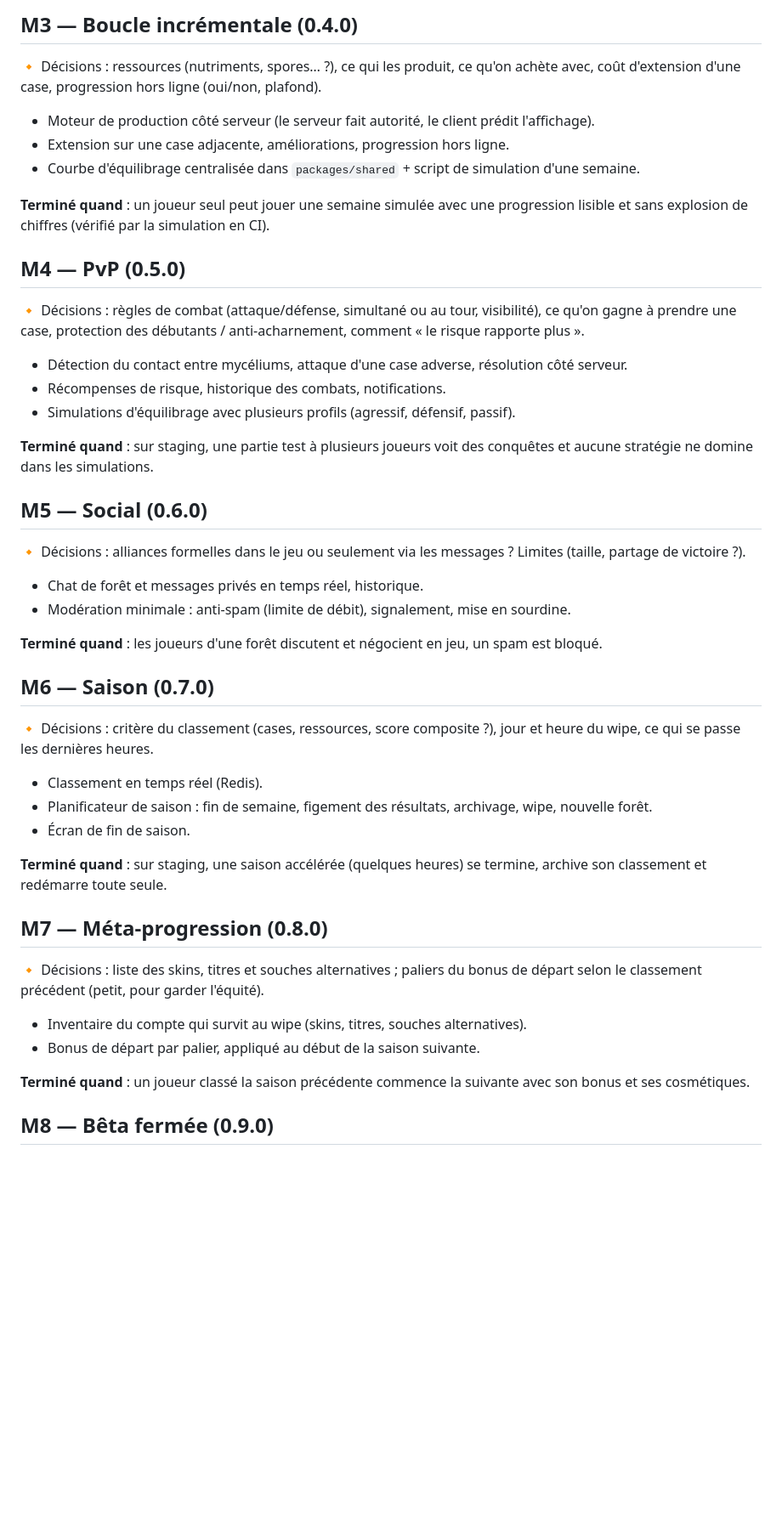
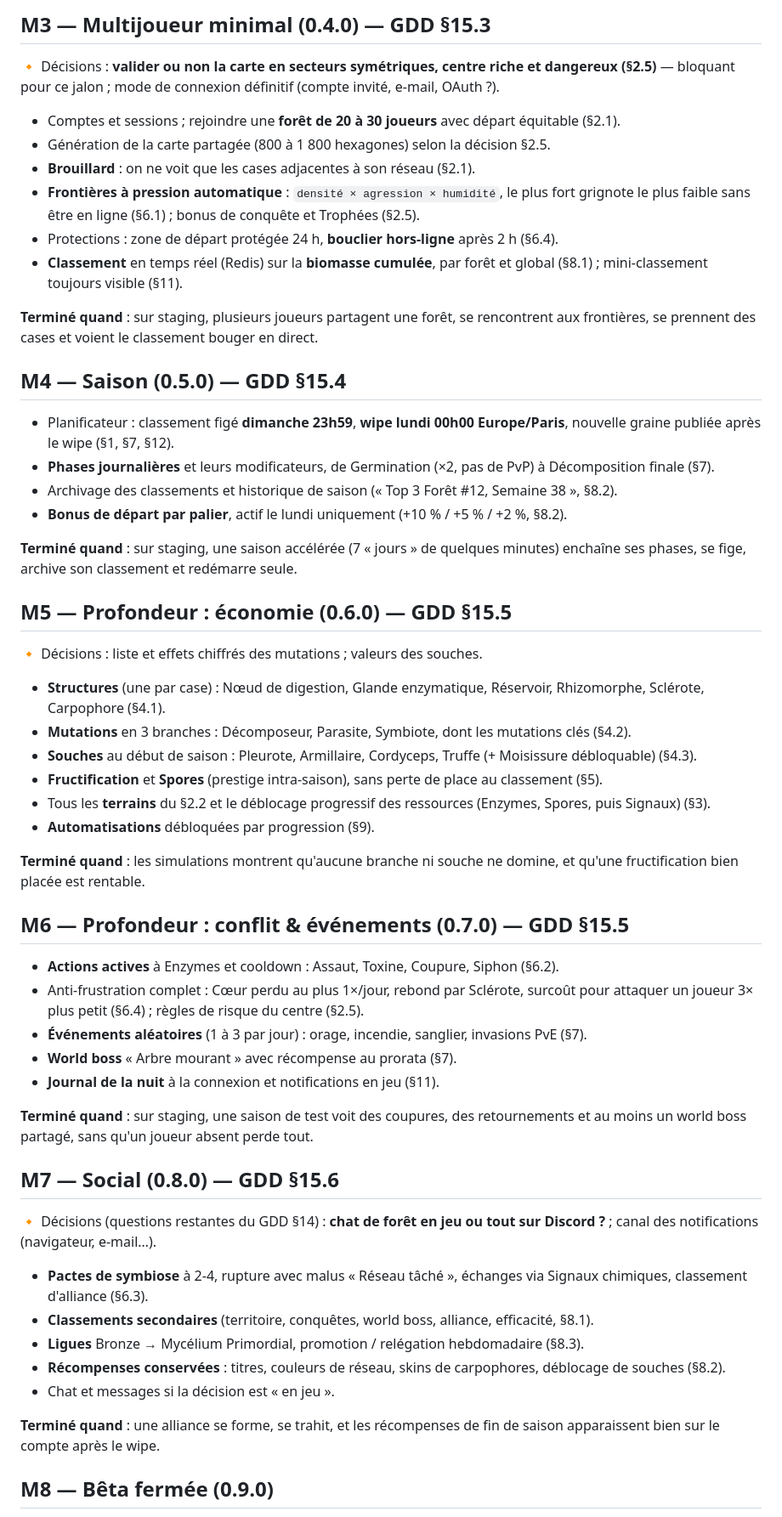
Before and after one commit to Kromiss/Mycelium, a Markdown page: docs/roadmap.md, the part around one of its changes. Shown at 85% size. Rendered like a GitHub page; blank space fills up the shorter version.

```diff
--- a/docs/roadmap.md
+++ b/docs/roadmap.md
@@ -55,58 +69,74 @@ en cours de semaine, et avec quel rattrapage ?
 
-## M3 — Boucle incrémentale (0.4.0)
+## M3 — Multijoueur minimal (0.4.0) — GDD §15.3
 
-🔸 Décisions : ressources (nutriments, spores… ?), ce qui les produit, ce qu'on achète avec,
-coût d'extension d'une case, progression hors ligne (oui/non, plafond).
+🔸 Décisions : **valider ou non la carte en secteurs symétriques, centre riche et dangereux (§2.5)** —
+bloquant pour ce jalon ; mode de connexion définitif (compte invité, e-mail, OAuth ?).
 
-- Moteur de production côté serveur (le serveur fait autorité, le client prédit l'affichage).
-- Extension sur une case adjacente, améliorations, progression hors ligne.
-- Courbe d'équilibrage centralisée dans `packages/shared` + script de simulation d'une semaine.
+- Comptes et sessions ; rejoindre une **forêt de 20 à 30 joueurs** avec départ équitable (§2.1).
+- Génération de la carte partagée (800 à 1 800 hexagones) selon la décision §2.5.
+- **Brouillard** : on ne voit que les cases adjacentes à son réseau (§2.1).
+- **Frontières à pression automatique** : `densité × agression × humidité`, le plus fort grignote le
+  plus faible sans être en ligne (§6.1) ; bonus de conquête et Trophées (§2.5).
+- Protections : zone de départ protégée 24 h, **bouclier hors-ligne** après 2 h (§6.4).
+- **Classement** en temps réel (Redis) sur la **biomasse cumulée**, par forêt et global (§8.1) ;
+  mini-classement toujours visible (§11).
 
-**Terminé quand** : un joueur seul peut jouer une semaine simulée avec une progression lisible et
-sans explosion de chiffres (vérifié par la simulation en CI).
+**Terminé quand** : sur staging, plusieurs joueurs partagent une forêt, se rencontrent aux frontières,
+se prennent des cases et voient le classement bouger en direct.
 
-## M4 — PvP (0.5.0)
+## M4 — Saison (0.5.0) — GDD §15.4
 
-🔸 Décisions : règles de combat (attaque/défense, simultané ou au tour, visibilité), ce qu'on gagne à
-prendre une case, protection des débutants / anti-acharnement, comment « le risque rapporte plus ».
+- Planificateur : classement figé **dimanche 23h59**, **wipe lundi 00h00 Europe/Paris**, nouvelle graine
+  publiée après le wipe (§1, §7, §12).
+- **Phases journalières** et leurs modificateurs, de Germination (×2, pas de PvP) à Décomposition finale
+  (§7).
+- Archivage des classements et historique de saison (« Top 3 Forêt #12, Semaine 38 », §8.2).
+- **Bonus de départ par palier**, actif le lundi uniquement (+10 % / +5 % / +2 %, §8.2).
 
-- Détection du contact entre mycéliums, attaque d'une case adverse, résolution côté serveur.
-- Récompenses de risque, historique des combats, notifications.
-- Simulations d'équilibrage avec plusieurs profils (agressif, défensif, passif).
+**Terminé quand** : sur staging, une saison accélérée (7 « jours » de quelques minutes) enchaîne ses
+phases, se fige, archive son classement et redémarre seule.
 
-**Terminé quand** : sur staging, une partie test à plusieurs joueurs voit des conquêtes et aucune
-stratégie ne domine dans les simulations.
+## M5 — Profondeur : économie (0.6.0) — GDD §15.5
 
-## M5 — Social (0.6.0)
+🔸 Décisions : liste et effets chiffrés des mutations ; valeurs des souches.
 
-🔸 Décisions : alliances formelles dans le jeu ou seulement via les messages ? Limites (taille, partage de victoire ?).
+- **Structures** (une par case) : Nœud de digestion, Glande enzymatique, Réservoir, Rhizomorphe,
+  Sclérote, Carpophore (§4.1).
+- **Mutations** en 3 branches : Décomposeur, Parasite, Symbiote, dont les mutations clés (§4.2).
+- **Souches** au début de saison : Pleurote, Armillaire, Cordyceps, Truffe (+ Moisissure débloquable) (§4.3).
+- **Fructification** et **Spores** (prestige intra-saison), sans perte de place au classement (§5).
+- Tous les **terrains** du §2.2 et le déblocage progressif des ressources (Enzymes, Spores, puis Signaux) (§3).
+- **Automatisations** débloquées par progression (§9).
 
-- Chat de forêt et messages privés en temps réel, historique.
-- Modération minimale : anti-spam (limite de débit), signalement, mise en sourdine.
+**Terminé quand** : les simulations montrent qu'aucune branche ni souche ne domine, et qu'une
+fructification bien placée est rentable.
 
-**Terminé quand** : les joueurs d'une forêt discutent et négocient en jeu, un spam est bloqué.
+## M6 — Profondeur : conflit & événements (0.7.0) — GDD §15.5
 
-## M6 — Saison (0.7.0)
+- **Actions actives** à Enzymes et cooldown : Assaut, Toxine, Coupure, Siphon (§6.2).
+- Anti-frustration complet : Cœur perdu au plus 1×/jour, rebond par Sclérote, surcoût pour attaquer un
+  joueur 3× plus petit (§6.4) ; règles de risque du centre (§2.5).
+- **Événements aléatoires** (1 à 3 par jour) : orage, incendie, sanglier, invasions PvE (§7).
+- **World boss** « Arbre mourant » avec récompense au prorata (§7).
+- **Journal de la nuit** à la connexion et notifications en jeu (§11).
 
-🔸 Décisions : critère du classement (cases, ressources, score composite ?), jour et heure du wipe,
-ce qui se passe les dernières heures.
+**Terminé quand** : sur staging, une saison de test voit des coupures, des retournements et au moins un
+world boss partagé, sans qu'un joueur absent perde tout.
 
-- Classement en temps réel (Redis).
-- Planificateur de saison : fin de semaine, figement des résultats, archivage, wipe, nouvelle forêt.
-- Écran de fin de saison.
+## M7 — Social (0.8.0) — GDD §15.6
 
-**Terminé quand** : sur staging, une saison accélérée (quelques heures) se termine, archive son
-classement et redémarre toute seule.
+🔸 Décisions (questions restantes du GDD §14) : **chat de forêt en jeu ou tout sur Discord ?** ;
+canal des notifications (navigateur, e-mail…).
 
-## M7 — Méta-progression (0.8.0)
+- **Pactes de symbiose** à 2-4, rupture avec malus « Réseau tâché », échanges via Signaux chimiques,
+  classement d'alliance (§6.3).
+- **Classements secondaires** (territoire, conquêtes, world boss, alliance, efficacité, §8.1).
+- **Ligues** Bronze → Mycélium Primordial, promotion / relégation hebdomadaire (§8.3).
+- **Récompenses conservées** : titres, couleurs de réseau, skins de carpophores, déblocage de souches (§8.2).
+- Chat et messages si la décision est « en jeu ».
 
-🔸 Décisions : liste des skins, titres et souches alternatives ; paliers du bonus de départ selon le
-classement précédent (petit, pour garder l'équité).
-
-- Inventaire du compte qui survit au wipe (skins, titres, souches alternatives).
-- Bonus de départ par palier, appliqué au début de la saison suivante.
-
-**Terminé quand** : un joueur classé la saison précédente commence la suivante avec son bonus et ses cosmétiques.
+**Terminé quand** : une alliance se forme, se trahit, et les récompenses de fin de saison apparaissent
+bien sur le compte après le wipe.
 
 ## M8 — Bêta fermée (0.9.0)
 
```
Also changed, not shown: other parts of docs/roadmap.md (+59 -39 lines), CLAUDE.md (+4 -0 lines).
